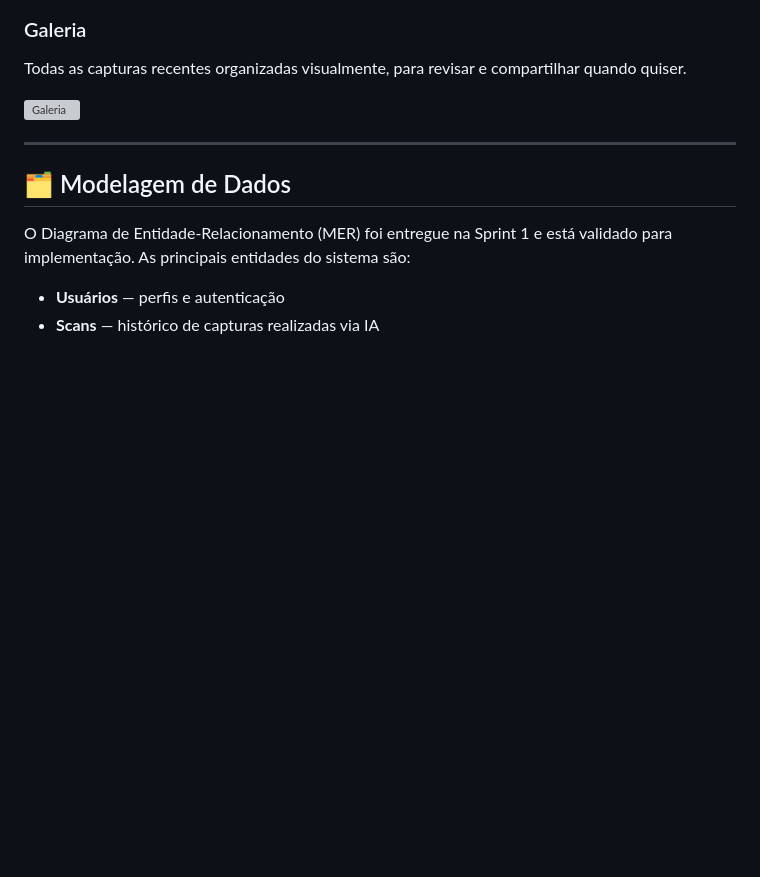
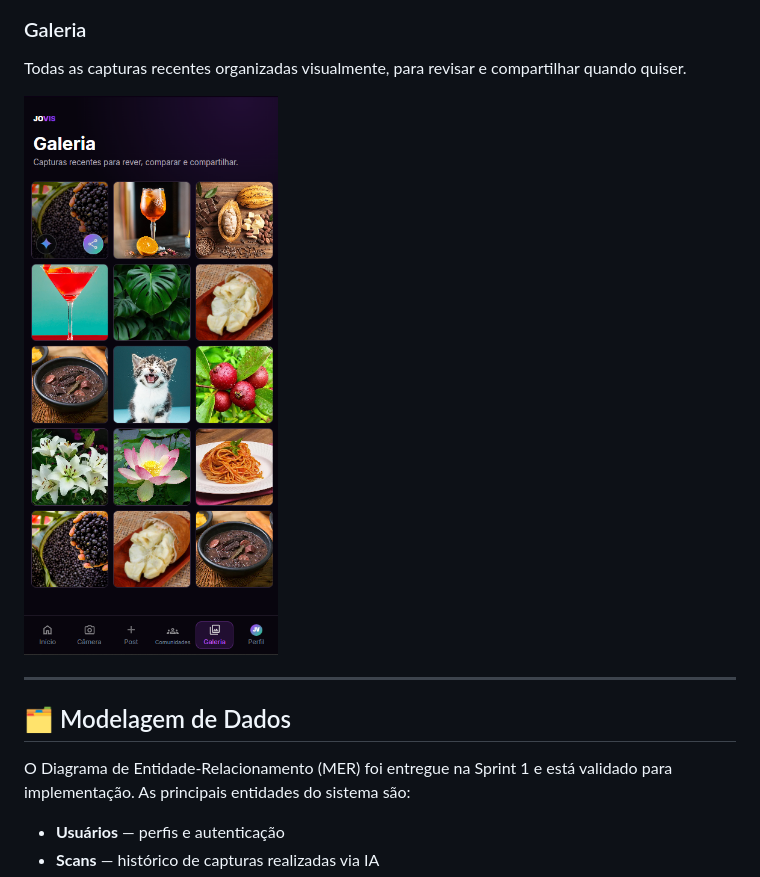
Before and after one commit to NRLacerda/jovis, a Markdown page: README.md, the part around the change. Rendered like a GitHub page; blank space fills up the shorter version; grey boxes are pictures that could not be loaded.

Commit message:
docs: adiciona screenshot da galeria que faltava no README

```diff
--- a/README.md
+++ b/README.md
@@ -55,7 +55,7 @@ Desafios, ranking semanal e um feed com descobertas de outros usuários da comun
 ### Galeria
 Todas as capturas recentes organizadas visualmente, para revisar e compartilhar quando quiser.
 
-<img src="./screenshots/gallery.png" alt="Galeria" width="280">
+<img src="./src/screenshots/gallery.png" alt="Galeria" width="280">
 
 ---
 
```
